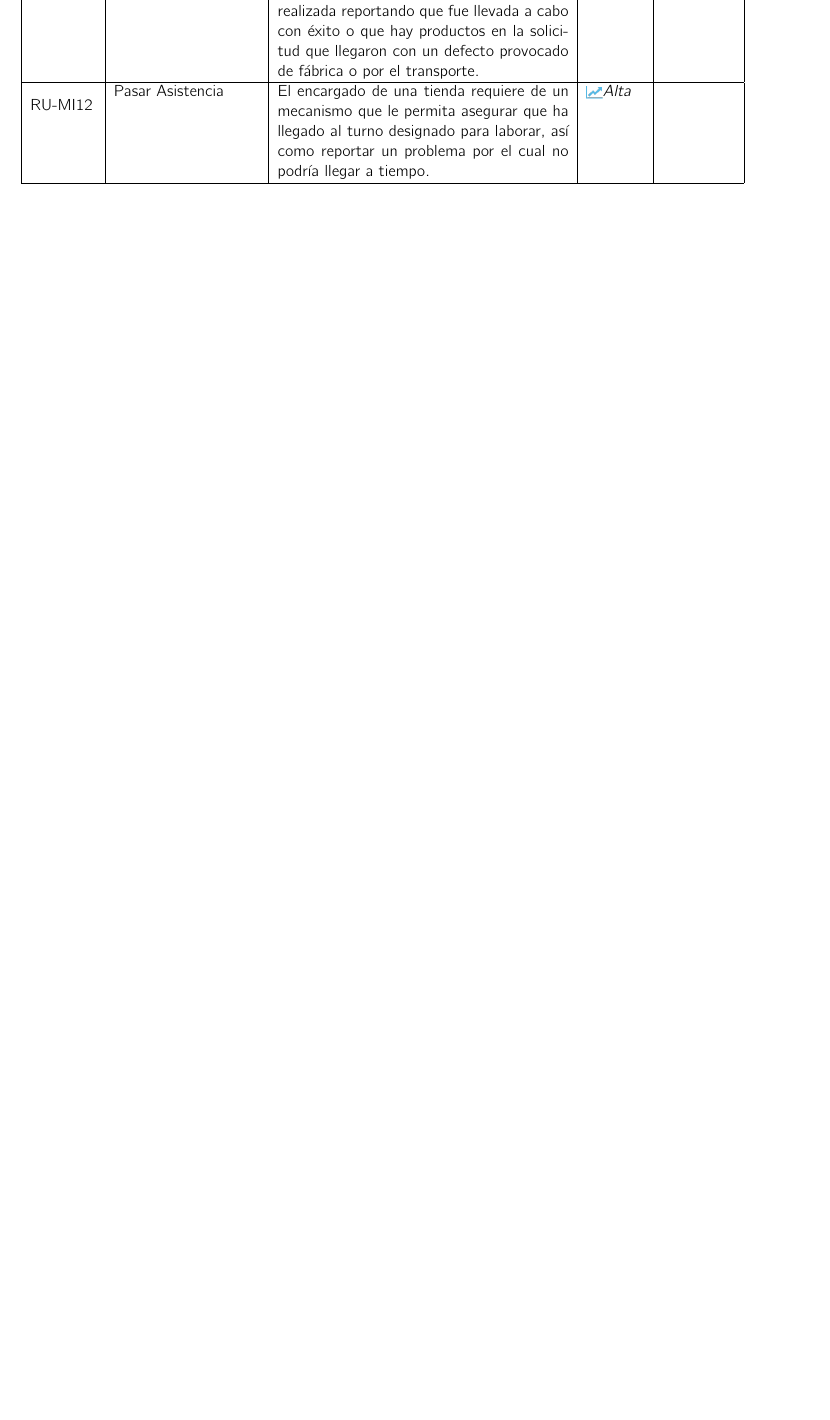
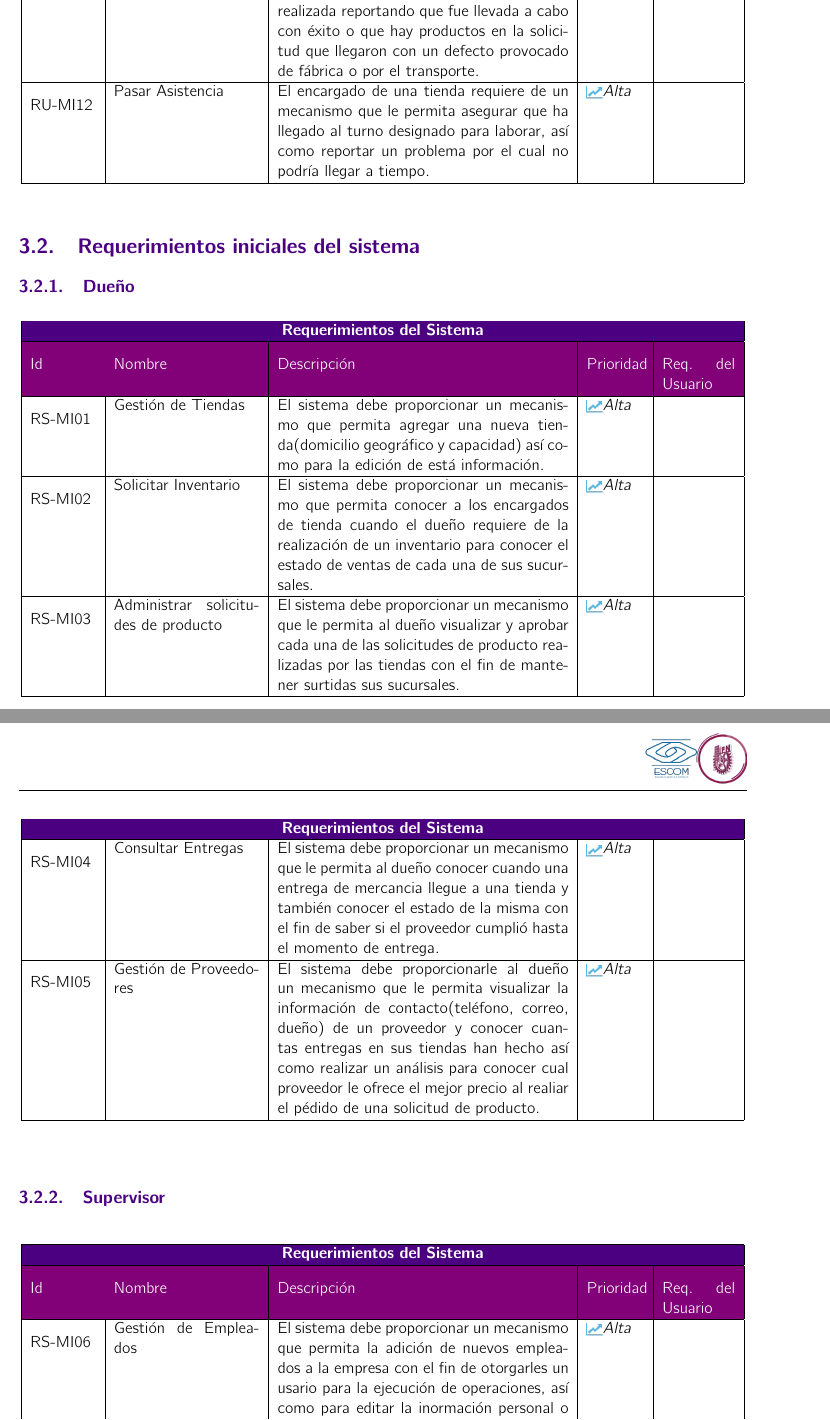
Before and after one commit to FranciscoMera/E2-C1-Inventario, a LaTeX thesis (Documento/E2-C1-Inventario.tex, which reads Documento/requerimientos/requerimientos.tex): part of page 16 of 19 before the commit and two parts of pages 16 and 17 of 21 after it, the two joined at a grey line, cut so that both start at the same text, the shorter picture padded with empty space. Compiled offline with pdfLaTeX.

Commit message:
Se actualizan requerimientos

```diff
--- a/Documento/requerimientos/requerimientos.tex
+++ b/Documento/requerimientos/requerimientos.tex
@@ -45,3 +45,31 @@ En este capítulo se presentan los diferentes requerimientos iniciales definidos
 		\end{ReqUser}
 
 
+\section{Requerimientos iniciales del sistema}
+
+	\subsection{Dueño}
+
+		\begin{ReqSist}
+
+			\reqSistItem{RS-MI01}{Gestión de Tiendas}{El  sistema debe proporcionar un mecanismo que permita agregar una nueva tienda(domicilio geográfico y capacidad) así como para la edición de está información.}{\alta}{}
+
+			\reqSistItem{RS-MI02}{Solicitar Inventario}{El sistema debe proporcionar un mecanismo que permita conocer a los encargados de tienda cuando el dueño requiere de la realización de un inventario para conocer el estado de ventas de cada una de sus sucursales.}{\alta}{}
+
+	 		\reqSistItem{RS-MI03}{Administrar solicitudes de producto}{El sistema debe proporcionar un mecanismo que le permita al dueño visualizar y aprobar cada una de las solicitudes de producto realizadas por las tiendas con el fin de mantener surtidas sus sucursales.}{\alta}{}
+
+			\reqSistItem{RS-MI04}{Consultar Entregas}{El sistema debe proporcionar un mecanismo que le permita al dueño conocer cuando una entrega de mercancia llegue a una tienda y también conocer el estado de la misma con el fin de saber si el proveedor cumplió hasta el momento de entrega.}{\alta}{}
+
+			\reqSistItem{RS-MI05}{Gestión de Proveedores}{El sistema debe proporcionarle al dueño un mecanismo que le permita visualizar la información de contacto(teléfono, correo, dueño) de un proveedor y conocer cuantas entregas en sus tiendas han hecho así como realizar un análisis para conocer cual proveedor le ofrece el mejor precio al realiar el pédido de una solicitud de producto.}{\alta}{}
+
+		\end{ReqSist}
+
+	\subsection{Supervisor}
+
+		\begin{ReqSist}
+
+			\reqSistItem{RS-MI06}{Gestión de Empleados}{El sistema debe proporcionar un mecanismo que permita la adición de nuevos empleados a la empresa con el fin de otorgarles un usario para la ejecución de operaciones, así  como para editar la inormación personal o eliminar todos los datos de aquellos empleados que dejaron de laborar para la empresa.}{\alta}{}
+
+			\reqSistItem{RS-MI07}{Gestionar Productos}{El sistema debe proporcionar un mecanismo que permita al supervisor agregar la información de un nuevo producto, editarla para su actualización o corrección de errores o eliminar aquellos productos que dejaron de surtirse.}{\alta}{}
+
+		\reqSistItem{RS-MI08}{Consultar Asistencia}{El sistema debe proprocionarle al supervisor un mecanismo que permita conocer cuando un encargado se ha retrasado al abrir una sucursal o de haberla cerrado antes.}{\alta}{}
+		\end{ReqSist}
@@ -48,3 +91,6 @@ En este capítulo se presentan los diferentes requerimientos iniciales definidos
+		\end{ReqSist}
+
+
 
 \section{Escenarios}
 
```
Also changed, not shown: Documento/requerimientos/requerimientos.tex (15 more changed lines).
